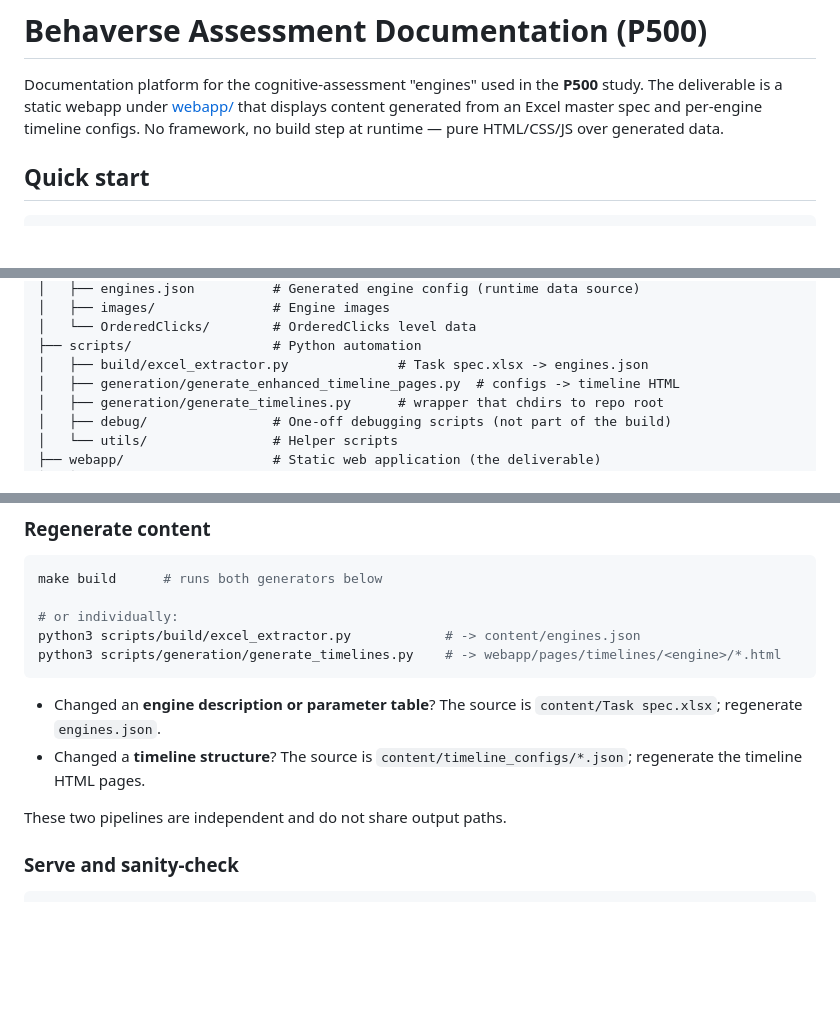
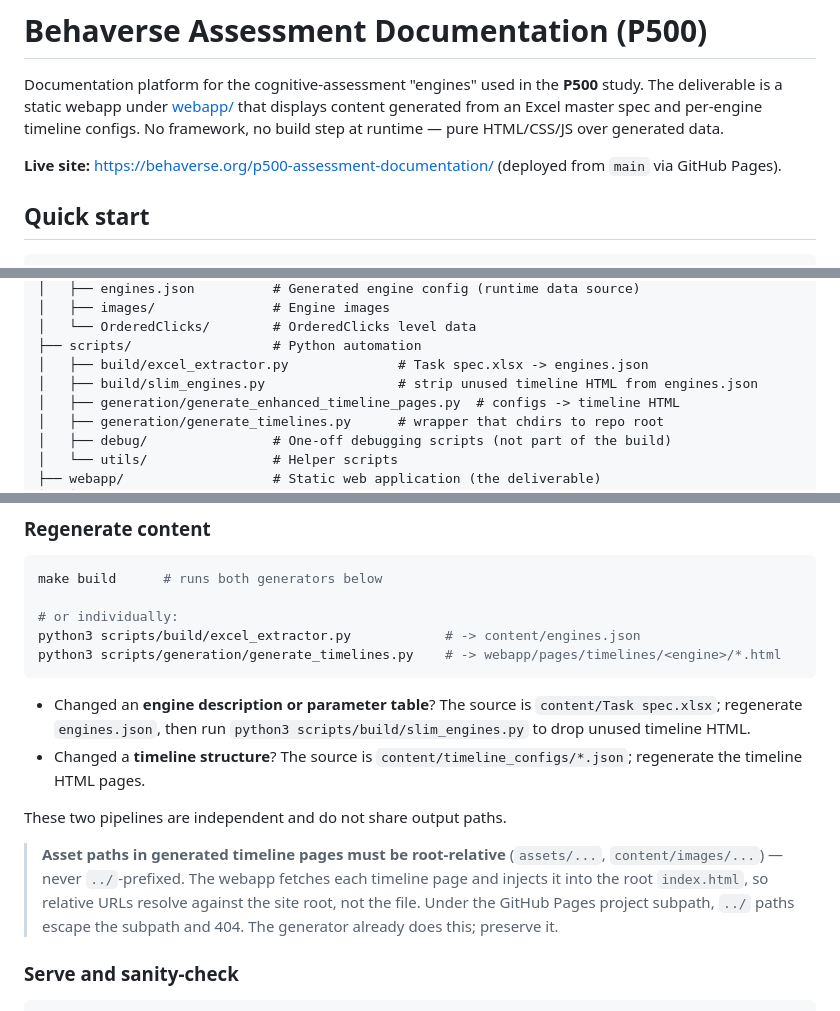
Before and after one commit to behaverse/p500-assessment-documentation, a Markdown page: README.md, 3 parts joined by grey strips. GitHub-like rendering; blank space fills up the shorter version.

Commit message:
docs: add live URL, slim_engines step, and root-relative path note to README
Co-Authored-By: Claude Opus 4.8 <noreply@anthropic.com>

````diff
--- a/README.md
+++ b/README.md
@@ -1,6 +1,8 @@
 # Behaverse Assessment Documentation (P500)
 
 Documentation platform for the cognitive-assessment "engines" used in the **P500** study. The deliverable is a static webapp under [webapp/](webapp/) that displays content generated from an Excel master spec and per-engine timeline configs. No framework, no build step at runtime — pure HTML/CSS/JS over generated data.
+
+**Live site:** https://behaverse.org/p500-assessment-documentation/ (deployed from `main` via GitHub Pages).
 
 ## Quick start
 
@@ -31,6 +33,7 @@ behaverse_assessment_documentation/
 │   └── OrderedClicks/        # OrderedClicks level data
 ├── scripts/                  # Python automation
 │   ├── build/excel_extractor.py              # Task spec.xlsx -> engines.json
+│   ├── build/slim_engines.py                 # strip unused timeline HTML from engines.json
 │   ├── generation/generate_enhanced_timeline_pages.py  # configs -> timeline HTML
 │   ├── generation/generate_timelines.py      # wrapper that chdirs to repo root
 │   ├── debug/                # One-off debugging scripts (not part of the build)
@@ -61,10 +64,12 @@ python3 scripts/build/excel_extractor.py            # -> content/engines.json
 python3 scripts/generation/generate_timelines.py    # -> webapp/pages/timelines/<engine>/*.html
 ```
 
-- Changed an **engine description or parameter table**? The source is `content/Task spec.xlsx`; regenerate `engines.json`.
+- Changed an **engine description or parameter table**? The source is `content/Task spec.xlsx`; regenerate `engines.json`, then run `python3 scripts/build/slim_engines.py` to drop unused timeline HTML.
 - Changed a **timeline structure**? The source is `content/timeline_configs/*.json`; regenerate the timeline HTML pages.
 
 These two pipelines are independent and do not share output paths.
+
+> **Asset paths in generated timeline pages must be root-relative** (`assets/...`, `content/images/...`) — never `../`-prefixed. The webapp fetches each timeline page and injects it into the root `index.html`, so relative URLs resolve against the site root, not the file. Under the GitHub Pages project subpath, `../` paths escape the subpath and 404. The generator already does this; preserve it.
 
 ### Serve and sanity-check
 
````
